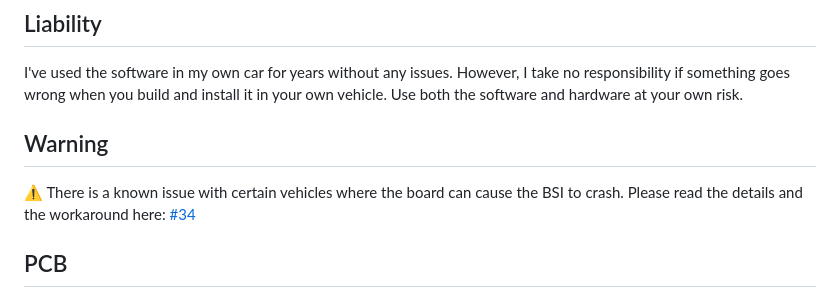
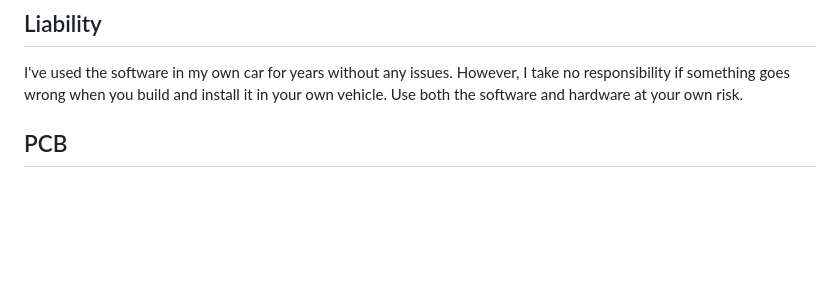
Before and after one commit to morcibacsi/PSAVanCanBridge, a Markdown page: readme.md, the part around the change. GitHub-like rendering; blank space fills up the shorter version.

Commit message:
Removed warning about the BSI crash from the readme, since it seems fixed

```diff
--- a/readme.md
+++ b/readme.md
@@ -38,10 +38,6 @@ As mentioned before, this is the third iteration of the software. The previous v
 ## Liability
 
 I've used the software in my own car for years without any issues. However, I take no responsibility if something goes wrong when you build and install it in your own vehicle. Use both the software and hardware at your own risk.
-
-## Warning
-
-⚠️ There is a known issue with certain vehicles where the board can cause the BSI to crash. Please read the details and the workaround here: [#34](https://github.com/morcibacsi/PSAVanCanBridge/issues/34)
 
 ## PCB
 
```
